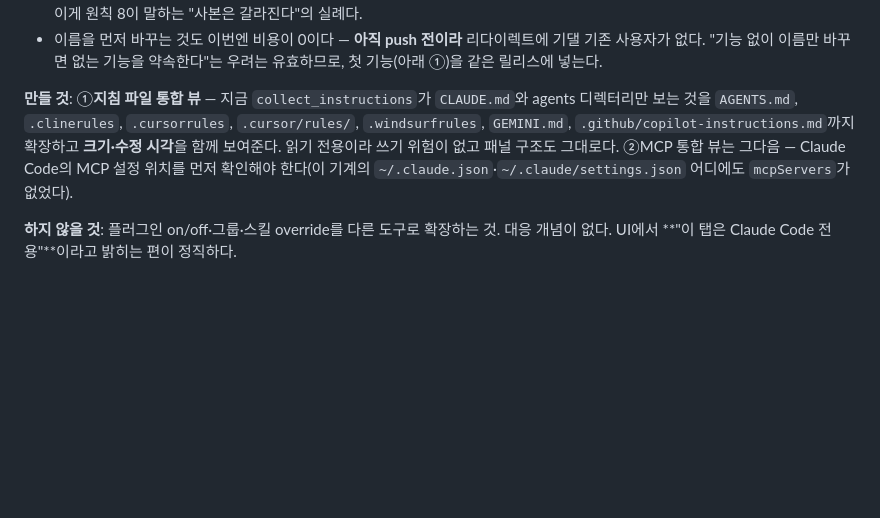
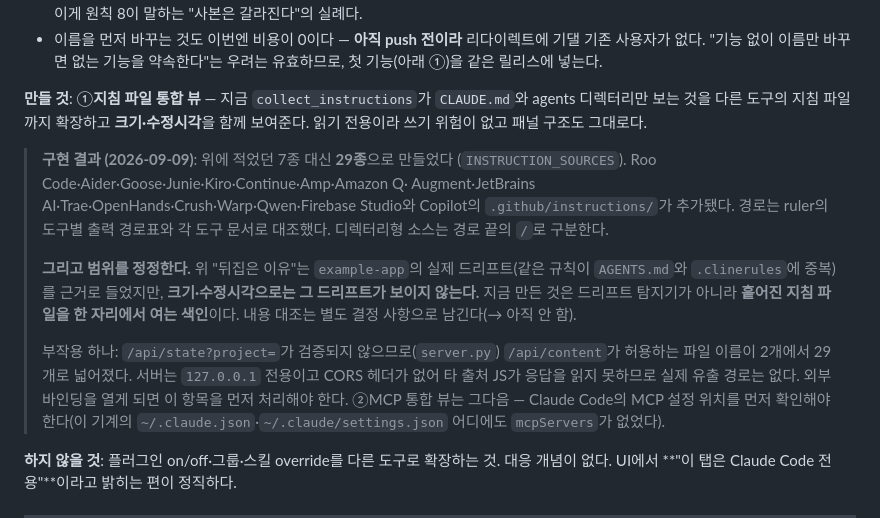
Before and after one commit to ganggangstone/agent-hud, a Markdown page: docs/ADR.md, the part around the change. Rendered like a GitHub page; blank space fills up the shorter version.

Commit message:
ADR 9: record what shipped (29 sources, not 7) and narrow the claim
The panel is an index of scattered instruction files, not a drift detector
-- size and mtime don't show that two files state the same rule differently,
which is what the reversal argued. Also notes that widening the file list
widened what /api/content will serve, and why that is not exploitable today.

Co-Authored-By: Claude Opus 5 (1M context) <noreply@anthropic.com>
Claude-Session: https://claude.ai/code/session_01Q8u8awEQAoutwAobbwyV2h

```diff
--- a/docs/ADR.md
+++ b/docs/ADR.md
@@ -148,9 +148,24 @@ GitHub이 느린 날 대시보드 전체가 멈춘다.
   첫 기능(아래 ①)을 같은 릴리스에 넣는다.
 
 **만들 것**: ①**지침 파일 통합 뷰** — 지금 `collect_instructions`가 `CLAUDE.md`와 agents
-디렉터리만 보는 것을 `AGENTS.md`, `.clinerules`, `.cursorrules`, `.cursor/rules/`,
-`.windsurfrules`, `GEMINI.md`, `.github/copilot-instructions.md`까지 확장하고 **크기·수정
-시각**을 함께 보여준다. 읽기 전용이라 쓰기 위험이 없고 패널 구조도 그대로다.
+디렉터리만 보는 것을 다른 도구의 지침 파일까지 확장하고 **크기·수정시각**을 함께 보여준다.
+읽기 전용이라 쓰기 위험이 없고 패널 구조도 그대로다.
+
+> **구현 결과 (2026-09-09)**: 위에 적었던 7종 대신 **29종**으로 만들었다
+> (`INSTRUCTION_SOURCES`). Roo Code·Aider·Goose·Junie·Kiro·Continue·Amp·Amazon Q·
+> Augment·JetBrains AI·Trae·OpenHands·Crush·Warp·Qwen·Firebase Studio와 Copilot의
+> `.github/instructions/`가 추가됐다. 경로는 ruler의 도구별 출력 경로표와 각 도구 문서로
+> 대조했다. 디렉터리형 소스는 경로 끝의 `/`로 구분한다.
+>
+> **그리고 범위를 정정한다.** 위 "뒤집은 이유"는 `example-app`의 실제 드리프트(같은
+> 규칙이 `AGENTS.md`와 `.clinerules`에 중복)를 근거로 들었지만, **크기·수정시각으로는 그
+> 드리프트가 보이지 않는다.** 지금 만든 것은 드리프트 탐지기가 아니라 **흩어진 지침 파일을
+> 한 자리에서 여는 색인**이다. 내용 대조는 별도 결정 사항으로 남긴다(→ 아직 안 함).
+>
+> 부작용 하나: `/api/state?project=`가 검증되지 않으므로(`server.py`) `/api/content`가
+> 허용하는 파일 이름이 2개에서 29개로 넓어졌다. 서버는 `127.0.0.1` 전용이고 CORS 헤더가
+> 없어 타 출처 JS가 응답을 읽지 못하므로 실제 유출 경로는 없다. 외부 바인딩을 열게 되면
+> 이 항목을 먼저 처리해야 한다.
 ②MCP 통합 뷰는 그다음 — Claude Code의 MCP 설정 위치를 먼저 확인해야 한다(이 기계의
 `~/.claude.json`·`~/.claude/settings.json` 어디에도 `mcpServers`가 없었다).
 
```
